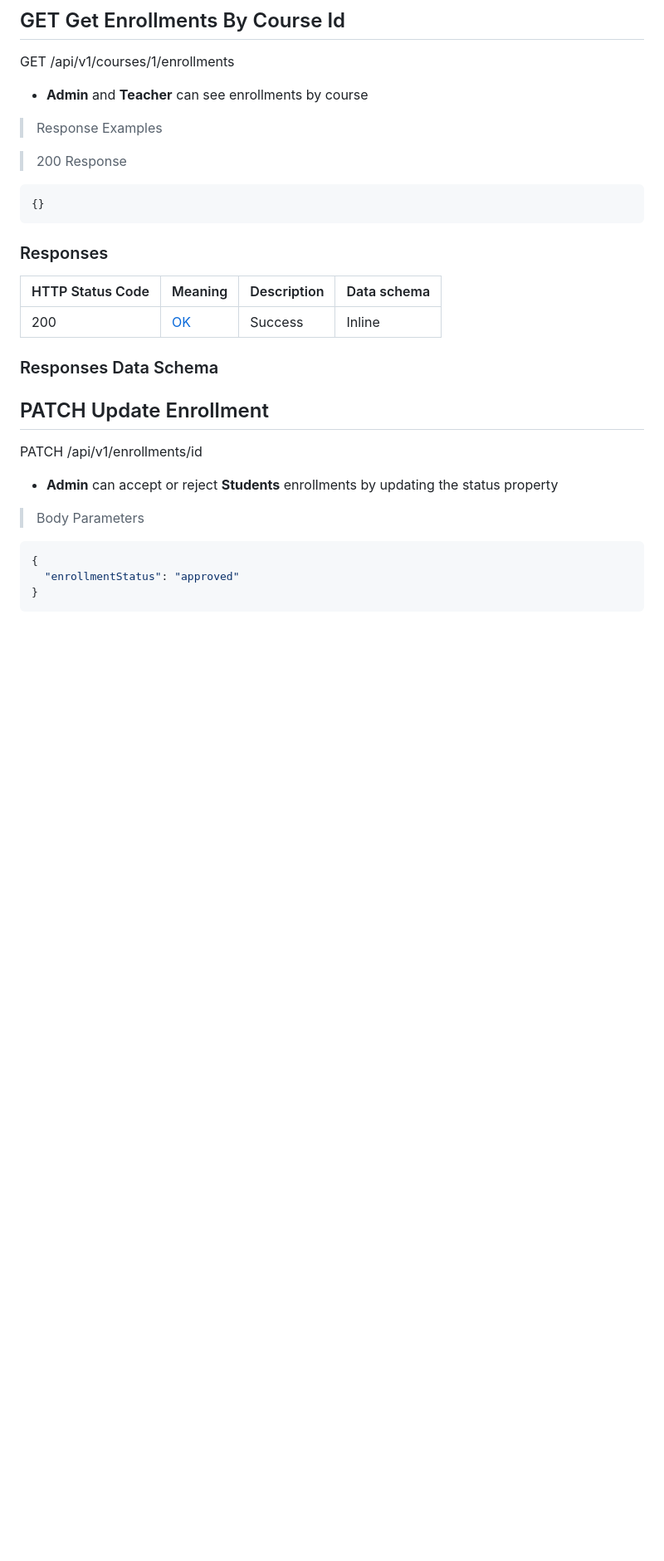
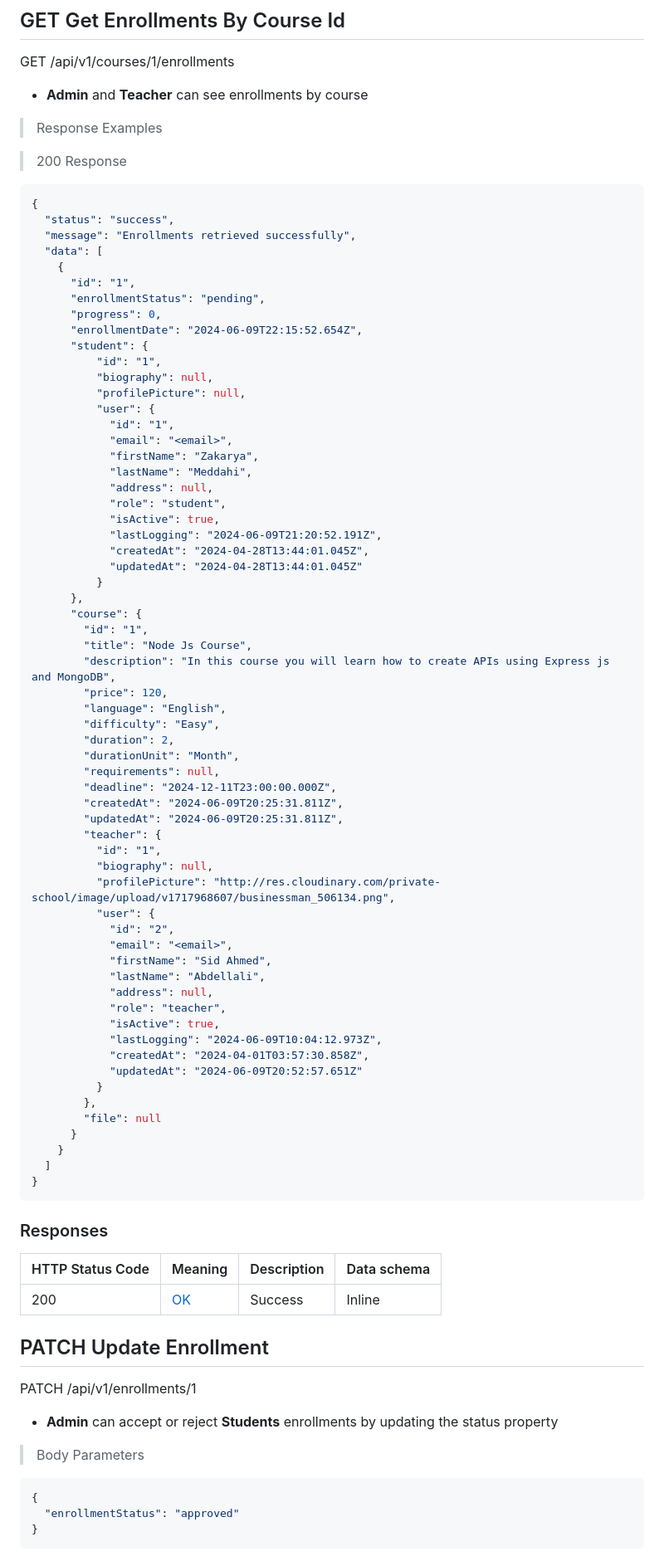
Before and after one commit to ZakaryaMeddahi/private-school-system, a Markdown page: README.md, the part around the change printed below. Shown: that part at 83% size. GitHub-like rendering; blank space fills up the shorter version.

Commit message:
add enrollment responses

````diff
--- a/README.md
+++ b/README.md
@@ -1200,20 +1275,80 @@ GET /api/v1/courses/1/enrollments
 > 200 Response
 
 ```json
-{}
-```
-
-### Responses
-
-|HTTP Status Code |Meaning|Description|Data schema|
-|---|---|---|---|
-|200|[OK](https://tools.ietf.org/html/rfc7231#section-6.3.1)|Success|Inline|
-
-### Responses Data Schema
+{
+  "status": "success",
+  "message": "Enrollments retrieved successfully",
+  "data": [
+    {
+      "id": "1",
+      "enrollmentStatus": "pending",
+      "progress": 0,
+      "enrollmentDate": "2024-06-09T22:15:52.654Z",
+      "student": {
+          "id": "1",
+          "biography": null,
+          "profilePicture": null,
+          "user": {
+            "id": "1",
+            "email": "<email>",
+            "firstName": "Zakarya",
+            "lastName": "Meddahi",
+            "address": null,
+            "role": "student",
+            "isActive": true,
+            "lastLogging": "2024-06-09T21:20:52.191Z",
+            "createdAt": "2024-04-28T13:44:01.045Z",
+            "updatedAt": "2024-04-28T13:44:01.045Z"
+          }
+      },
+      "course": {
+        "id": "1",
+        "title": "Node Js Course",
+        "description": "In this course you will learn how to create APIs using Express js and MongoDB",
+        "price": 120,
+        "language": "English",
+        "difficulty": "Easy",
+        "duration": 2,
+        "durationUnit": "Month",
+        "requirements": null,
+        "deadline": "2024-12-11T23:00:00.000Z",
+        "createdAt": "2024-06-09T20:25:31.811Z",
+        "updatedAt": "2024-06-09T20:25:31.811Z",
+        "teacher": {
+          "id": "1",
+          "biography": null,
+          "profilePicture": "http://res.cloudinary.com/private-school/image/upload/v1717968607/businessman_506134.png",
+          "user": {
+            "id": "2",
+            "email": "<email>",
+            "firstName": "Sid Ahmed",
+            "lastName": "Abdellali",
+            "address": null,
+            "role": "teacher",
+            "isActive": true,
+            "lastLogging": "2024-06-09T10:04:12.973Z",
+            "createdAt": "2024-04-01T03:57:30.858Z",
+            "updatedAt": "2024-06-09T20:52:57.651Z"
+          }
+        },
+        "file": null
+      }
+    }
+  ]
+}
+```
+
+### Responses
+
+|HTTP Status Code |Meaning|Description|Data schema|
+|---|---|---|---|
+|200|[OK](https://tools.ietf.org/html/rfc7231#section-6.3.1)|Success|Inline|
+
+<!-- ### Responses Data Schema -->
 
 ## PATCH Update Enrollment
 
-PATCH /api/v1/enrollments/id
+PATCH /api/v1/enrollments/1
 
 - **Admin** can accept or reject __Students__ enrollments by updating the status property
 
````
Also changed, not shown: other parts of README.md (+156 -38 lines).
